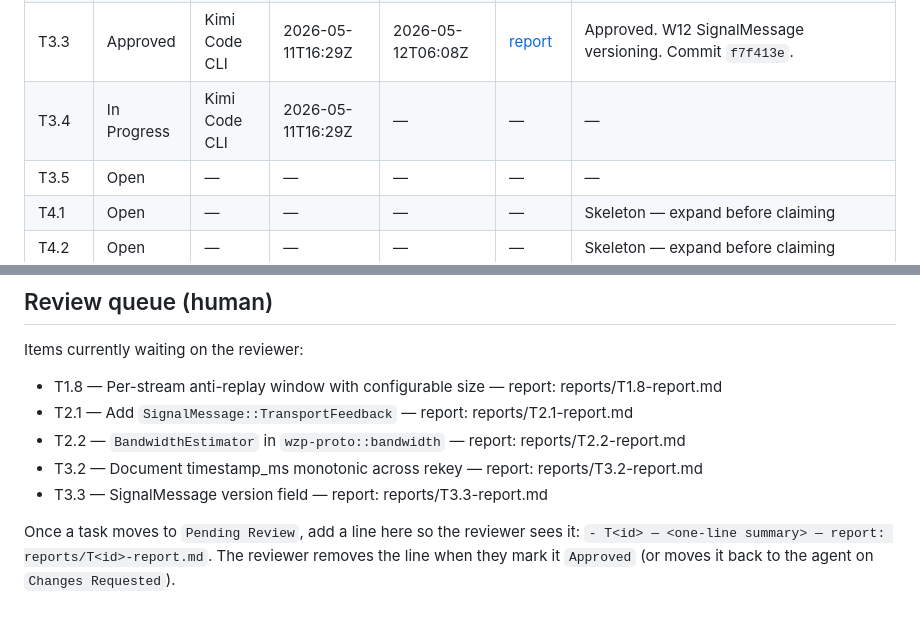
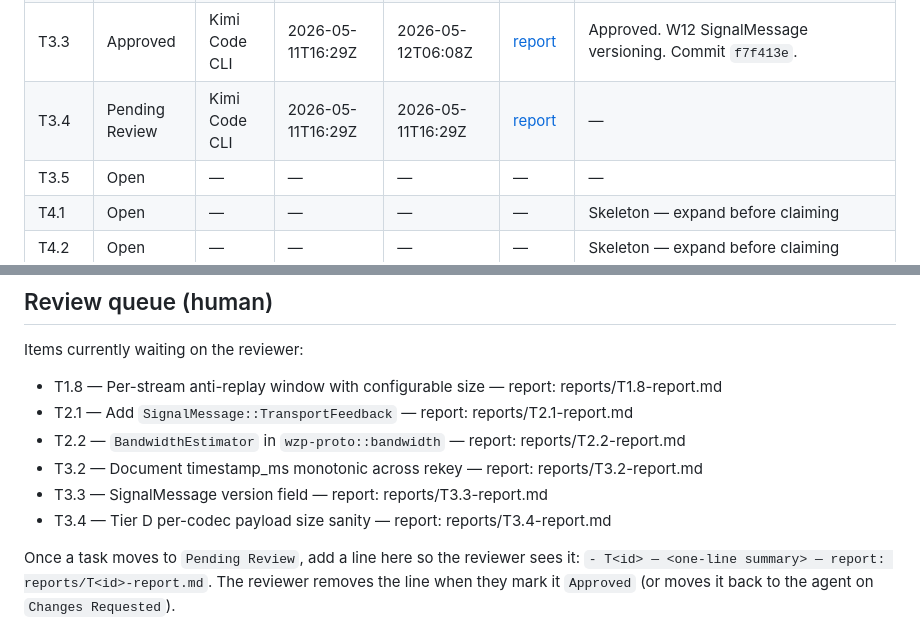
Before and after one commit to manawenuz/wzp, a Markdown page: docs/PRD/TASKS.md, 2 parts joined by grey strips. GitHub-like rendering.

Commit message:
fix: T3.4 status board → Pending Review

```diff
--- a/docs/PRD/TASKS.md
+++ b/docs/PRD/TASKS.md
@@ -1322,7 +1322,7 @@ Statuses (in order of progression):
 | T3.1 | Approved | Kimi Code CLI | 2026-05-11T20:55Z | 2026-05-11T21:05Z | [report](reports/T3.1-report.md) | Approved. DashMap<String, Arc<RwLock<Room>>>; W13 resolved. One commit per task this time — good. Two minor process notes in report. |
 | T3.2 | Approved | Kimi Code CLI | 2026-05-11T21:15Z | 2026-05-11T21:25Z | [report](reports/T3.2-report.md) | Approved. timestamp_ms monotonic across rekey, documented + tested. Commit `1b4f7b0`. |
 | T3.3 | Approved | Kimi Code CLI | 2026-05-11T16:29Z | 2026-05-12T06:08Z | [report](reports/T3.3-report.md) | Approved. W12 SignalMessage versioning. Commit `f7f413e`. |
-| T3.4 | In Progress | Kimi Code CLI | 2026-05-11T16:29Z | — | — | — |
+| T3.4 | Pending Review | Kimi Code CLI | 2026-05-11T16:29Z | 2026-05-11T16:29Z | [report](reports/T3.4-report.md) | — |
 | T3.5 | Open | — | — | — | — | — |
 | T4.1 | Open | — | — | — | — | Skeleton — expand before claiming |
 | T4.2 | Open | — | — | — | — | Skeleton — expand before claiming |
@@ -1352,5 +1352,6 @@ Items currently waiting on the reviewer:
 - T2.2 — `BandwidthEstimator` in `wzp-proto::bandwidth` — report: reports/T2.2-report.md
 - T3.2 — Document timestamp_ms monotonic across rekey — report: reports/T3.2-report.md
 - T3.3 — SignalMessage version field — report: reports/T3.3-report.md
+- T3.4 — Tier D per-codec payload size sanity — report: reports/T3.4-report.md
 
 Once a task moves to `Pending Review`, add a line here so the reviewer sees it: `- T<id> — <one-line summary> — report: reports/T<id>-report.md`. The reviewer removes the line when they mark it `Approved` (or moves it back to the agent on `Changes Requested`).
```
